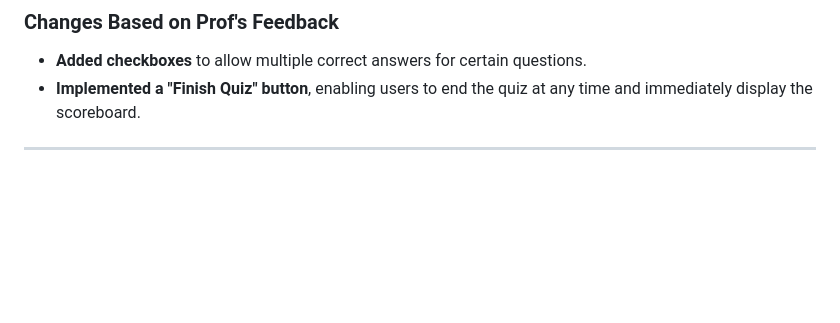
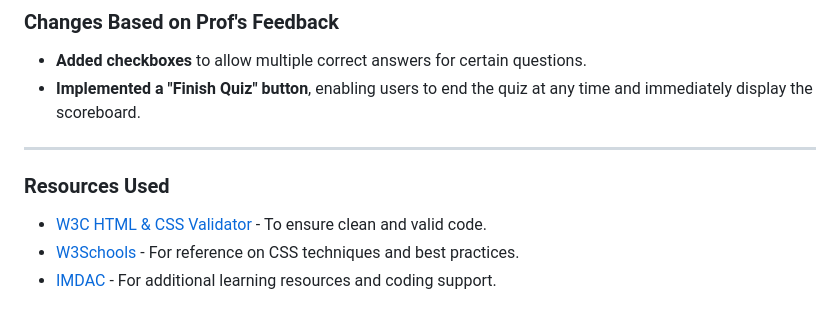
Before and after one commit to busa0019/mtm6302-capstone-busa0019, a Markdown page: README.md, the part around the change. Rendered like a GitHub page; blank space fills up the shorter version.

Commit message:
Completes the assignment.

```diff
--- a/README.md
+++ b/README.md
@@ -139,3 +139,8 @@ The prototype builds on the mockup and brings it to life using **only HTML and C
 - **Added checkboxes** to allow multiple correct answers for certain questions.
 - **Implemented a "Finish Quiz" button**, enabling users to end the quiz at any time and immediately display the scoreboard.
 ---
+
+### Resources Used
+- [W3C HTML & CSS Validator](https://validator.w3.org/) - To ensure clean and valid code.
+- [W3Schools](https://www.w3schools.com/) - For reference on CSS techniques and best practices.
+- [IMDAC](https://imdac.github.io/) - For additional learning resources and coding support.
```
